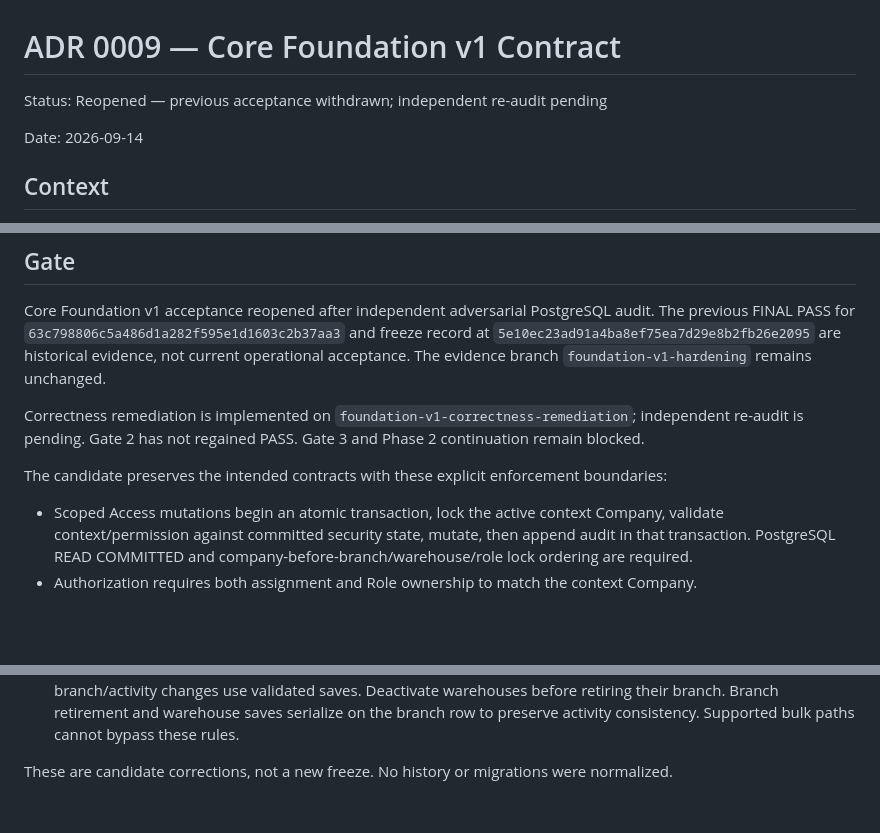
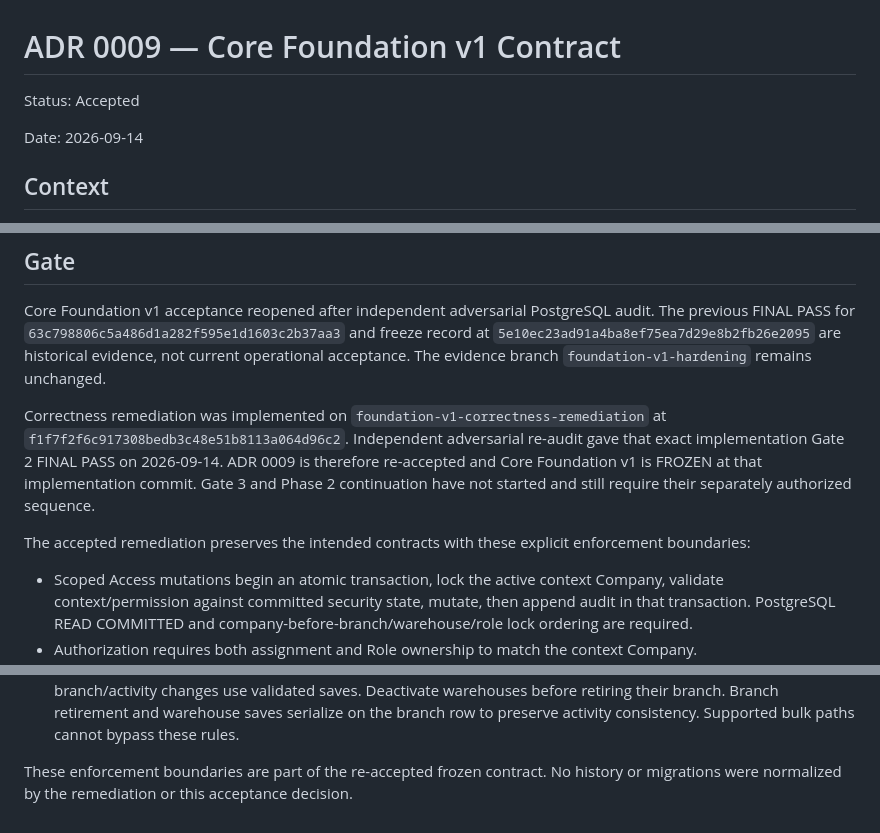
Before and after one commit to sahinkhan/djangobusinessos, a Markdown page: docs/decisions/0009-core-foundation-v1-contract.md, 3 parts joined by grey strips. Rendered like a GitHub page; blank space fills up the shorter version.

Commit message:
docs: re-accept Core Foundation v1

```diff
--- a/docs/decisions/0009-core-foundation-v1-contract.md
+++ b/docs/decisions/0009-core-foundation-v1-contract.md
@@ -1,6 +1,6 @@
 # ADR 0009 — Core Foundation v1 Contract
 
-Status: Reopened — previous acceptance withdrawn; independent re-audit pending
+Status: Accepted
 
 Date: 2026-09-14
 
@@ -90,10 +90,13 @@ The previous FINAL PASS for `63c798806c5a486d1a282f595e1d1603c2b37aa3` and freez
 `5e10ec23ad91a4ba8ef75ea7d29e8b2fb26e2095` are historical evidence, not current operational acceptance.
 The evidence branch `foundation-v1-hardening` remains unchanged.
 
-Correctness remediation is implemented on `foundation-v1-correctness-remediation`; independent
-re-audit is pending. Gate 2 has not regained PASS. Gate 3 and Phase 2 continuation remain blocked.
+Correctness remediation was implemented on `foundation-v1-correctness-remediation` at
+`f1f7f2f6c917308bedb3c48e51b8113a064d96c2`. Independent adversarial re-audit gave that exact
+implementation Gate 2 FINAL PASS on 2026-09-14. ADR 0009 is therefore re-accepted and Core
+Foundation v1 is FROZEN at that implementation commit. Gate 3 and Phase 2 continuation have not
+started and still require their separately authorized sequence.
 
-The candidate preserves the intended contracts with these explicit enforcement boundaries:
+The accepted remediation preserves the intended contracts with these explicit enforcement boundaries:
 
 - Scoped Access mutations begin an atomic transaction, lock the active context Company, validate
   context/permission against committed security state, mutate, then append audit in that transaction.
@@ -109,4 +112,5 @@ The candidate preserves the intended contracts with these explicit enforcement b
   branch. Branch retirement and warehouse saves serialize on the branch row to preserve activity
   consistency. Supported bulk paths cannot bypass these rules.
 
-These are candidate corrections, not a new freeze. No history or migrations were normalized.
+These enforcement boundaries are part of the re-accepted frozen contract. No history or migrations
+were normalized by the remediation or this acceptance decision.
```
Also changed, not shown: docs/ROADMAP.md (+11 -8 lines), 1 other file.
